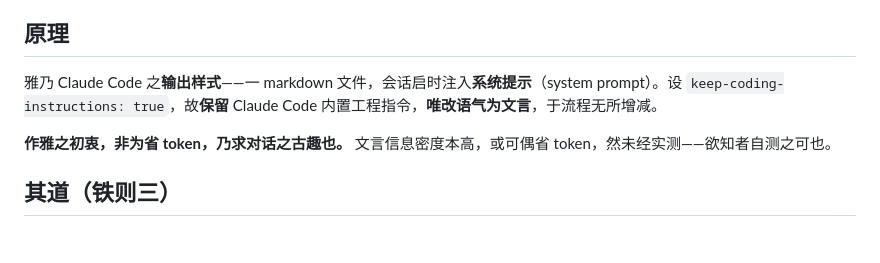
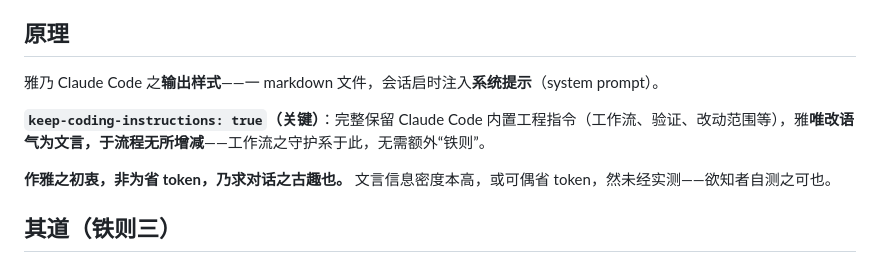
Before and after one commit to F2077/wen, a Markdown page: README.md, the part around the change. Rendered like a GitHub page.

```diff
--- a/README.md
+++ b/README.md
@@ -4,7 +4,9 @@
 
 ## 原理
 
-雅乃 Claude Code 之**输出样式**——一 markdown 文件，会话启时注入**系统提示**（system prompt）。设 `keep-coding-instructions: true`，故**保留** Claude Code 内置工程指令，**唯改语气为文言**，于流程无所增减。
+雅乃 Claude Code 之**输出样式**——一 markdown 文件，会话启时注入**系统提示**（system prompt）。
+
+**`keep-coding-instructions: true`（关键）**：完整保留 Claude Code 内置工程指令（工作流、验证、改动范围等），雅**唯改语气为文言，于流程无所增减**——工作流之守护系于此，无需额外“铁则”。
 
 **作雅之初衷，非为省 token，乃求对话之古趣也。** 文言信息密度本高，或可偶省 token，然未经实测——欲知者自测之可也。
 
```
Also changed, not shown: output-styles/ya.md (+2 -7 lines).
